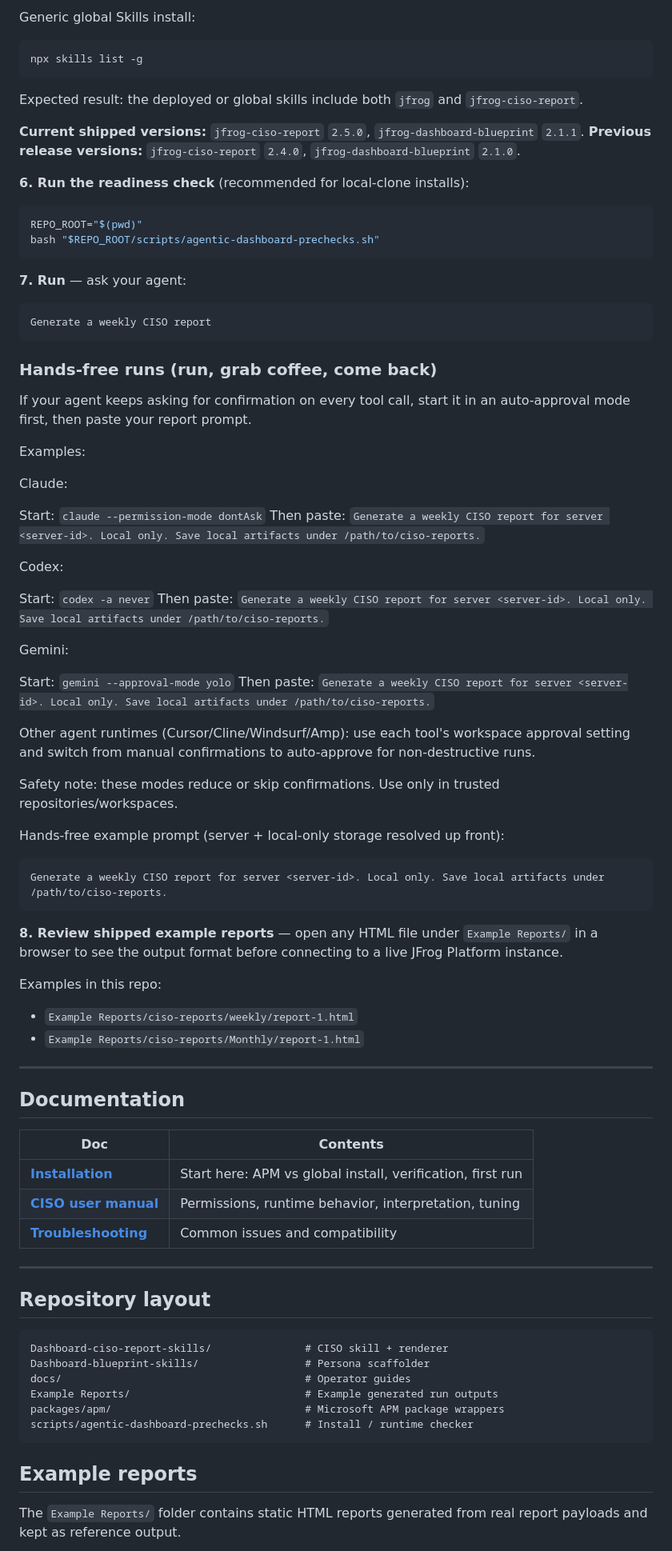
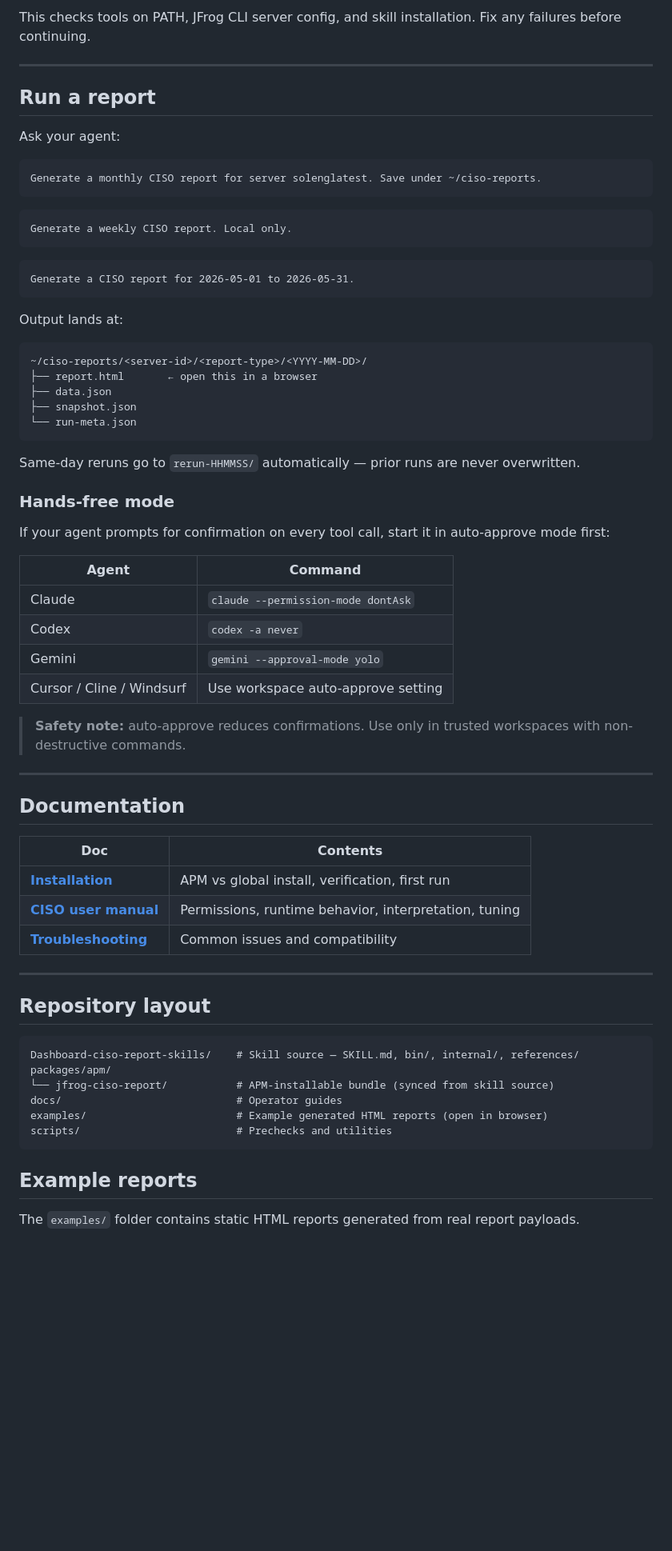
Before and after one commit to liquid-jedi/jfrog-agentic-dashboard-skills, a Markdown page: README.md, the part around one of its changes. Shown at 80% size. Rendered like a GitHub page; blank space fills up the shorter version.

````diff
--- a/README.md
+++ b/README.md
@@ -128,66 +159,48 @@ find .agents/skills .claude/skills -maxdepth 3 -type f | sort
 ```
 
-Generic global Skills install:
+This checks tools on PATH, JFrog CLI server config, and skill installation. Fix any failures before continuing.
 
-```bash
-npx skills list -g
+---
+
+## Run a report
+
+Ask your agent:
+
+```
+Generate a monthly CISO report for server solenglatest. Save under ~/ciso-reports.
 ```
 
-Expected result: the deployed or global skills include both `jfrog` and `jfrog-ciso-report`.
-
-**Current shipped versions:** `jfrog-ciso-report` `2.5.0`, `jfrog-dashboard-blueprint` `2.1.1`.
-**Previous release versions:** `jfrog-ciso-report` `2.4.0`, `jfrog-dashboard-blueprint` `2.1.0`.
-
-**6. Run the readiness check** (recommended for local-clone installs):
-
-```bash
-REPO_ROOT="$(pwd)"
-bash "$REPO_ROOT/scripts/agentic-dashboard-prechecks.sh"
+```
+Generate a weekly CISO report. Local only.
 ```
 
-**7. Run** — ask your agent:
-
 ```
-Generate a weekly CISO report
+Generate a CISO report for 2026-05-01 to 2026-05-31.
 ```
 
-### Hands-free runs (run, grab coffee, come back)
-
-If your agent keeps asking for confirmation on every tool call, start it in an auto-approval mode first, then paste your report prompt.
-
-Examples:
-
-Claude:
-
-Start: `claude --permission-mode dontAsk`
-Then paste: `Generate a weekly CISO report for server <server-id>. Local only. Save local artifacts under /path/to/ciso-reports.`
-
-Codex:
-
-Start: `codex -a never`
-Then paste: `Generate a weekly CISO report for server <server-id>. Local only. Save local artifacts under /path/to/ciso-reports.`
-
-Gemini:
-
-Start: `gemini --approval-mode yolo`
-Then paste: `Generate a weekly CISO report for server <server-id>. Local only. Save local artifacts under /path/to/ciso-reports.`
-
-Other agent runtimes (Cursor/Cline/Windsurf/Amp): use each tool's workspace approval setting and switch from manual confirmations to auto-approve for non-destructive runs.
-
-Safety note: these modes reduce or skip confirmations. Use only in trusted repositories/workspaces.
-
-Hands-free example prompt (server + local-only storage resolved up front):
-
-```text
-Generate a weekly CISO report for server <server-id>. Local only. Save local artifacts under /path/to/ciso-reports.
+Output lands at:
+```
+~/ciso-reports/<server-id>/<report-type>/<YYYY-MM-DD>/
+├── report.html       ← open this in a browser
+├── data.json
+├── snapshot.json
+└── run-meta.json
 ```
 
-**8. Review shipped example reports** — open any HTML file under `Example Reports/` in a browser to see the output format before connecting to a live JFrog Platform instance.
+Same-day reruns go to `rerun-HHMMSS/` automatically — prior runs are never overwritten.
 
-Examples in this repo:
+### Hands-free mode
 
-- `Example Reports/ciso-reports/weekly/report-1.html`
-- `Example Reports/ciso-reports/Monthly/report-1.html`
+If your agent prompts for confirmation on every tool call, start it in auto-approve mode first:
+
+| Agent | Command |
+|-------|---------|
+| Claude | `claude --permission-mode dontAsk` |
+| Codex | `codex -a never` |
+| Gemini | `gemini --approval-mode yolo` |
+| Cursor / Cline / Windsurf | Use workspace auto-approve setting |
+
+> **Safety note:** auto-approve reduces confirmations. Use only in trusted workspaces with non-destructive commands.
 
 ---
 
@@ -195,7 +208,7 @@ Examples in this repo:
 
 | Doc | Contents |
 |-----|----------|
-| [**Installation**](docs/INSTALL.md) | Start here: APM vs global install, verification, first run |
+| [**Installation**](docs/INSTALL.md) | APM vs global install, verification, first run |
 | [**CISO user manual**](docs/ciso-user-manual.md) | Permissions, runtime behavior, interpretation, tuning |
 | [**Troubleshooting**](docs/TROUBLESHOOTING.md) | Common issues and compatibility |
 
@@ -204,15 +217,15 @@ Examples in this repo:
 ## Repository layout
 
 ```text
-Dashboard-ciso-report-skills/               # CISO skill + renderer
-Dashboard-blueprint-skills/                 # Persona scaffolder
-docs/                                       # Operator guides
-Example Reports/                            # Example generated run outputs
-packages/apm/                               # Microsoft APM package wrappers
-scripts/agentic-dashboard-prechecks.sh      # Install / runtime checker
+Dashboard-ciso-report-skills/    # Skill source — SKILL.md, bin/, internal/, references/
+packages/apm/
+└── jfrog-ciso-report/           # APM-installable bundle (synced from skill source)
+docs/                            # Operator guides
+examples/                        # Example generated HTML reports (open in browser)
+scripts/                         # Prechecks and utilities
 ```
 
 ## Example reports
 
-The `Example Reports/` folder contains static HTML reports generated from real report payloads and kept as reference output.
+The `examples/` folder contains static HTML reports generated from real report payloads.
 
````
Also changed, not shown: other parts of README.md (+107 -78 lines).
